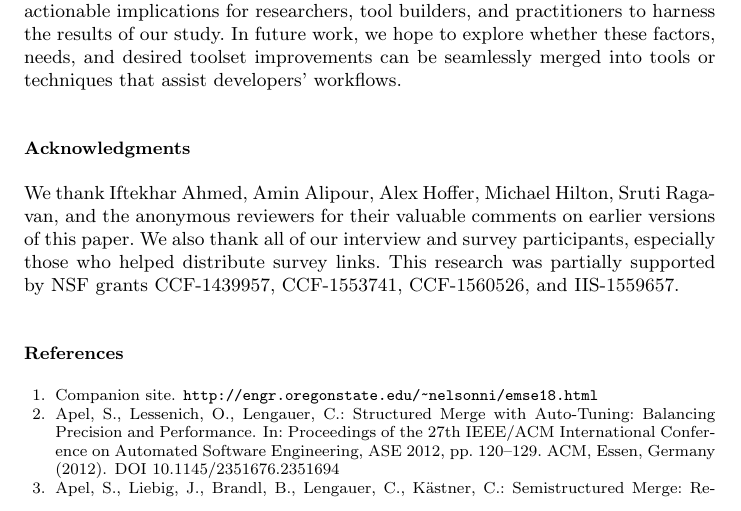
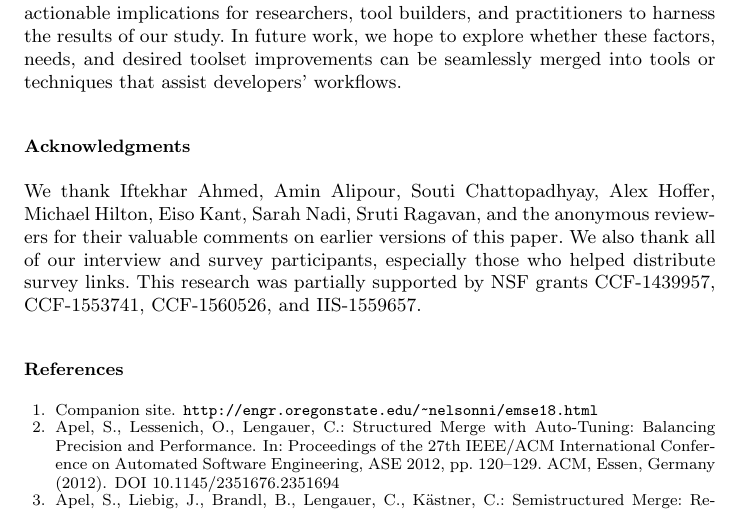
Before and after one commit to EPICLab/EMSE19-MergeConflicts, a LaTeX paper (main.tex, which reads Acknowledgements.tex): part of page 35 of 38, cut so that both start at the same text. Compiled offline with pdfLaTeX.

Commit message:
Adding a few additional names to Acknowledgements

```diff
--- a/Acknowledgements.tex
+++ b/Acknowledgements.tex
@@ -1,5 +1,5 @@
 \section*{Acknowledgments}
 
-We thank Iftekhar Ahmed, Amin Alipour, Alex Hoffer, Michael Hilton, Sruti Ragavan, and the anonymous reviewers for their valuable comments on earlier versions of this paper.
+We thank Iftekhar Ahmed, Amin Alipour, Souti Chattopadhyay, Alex Hoffer, Michael Hilton, Eiso Kant, Sarah Nadi, Sruti Ragavan, and the anonymous reviewers for their valuable comments on earlier versions of this paper.
 We also thank all of our interview and survey participants, especially those who helped distribute survey links.
 This research was partially supported by NSF grants CCF-1439957, CCF-1553741, CCF-1560526, and IIS-1559657.
```
